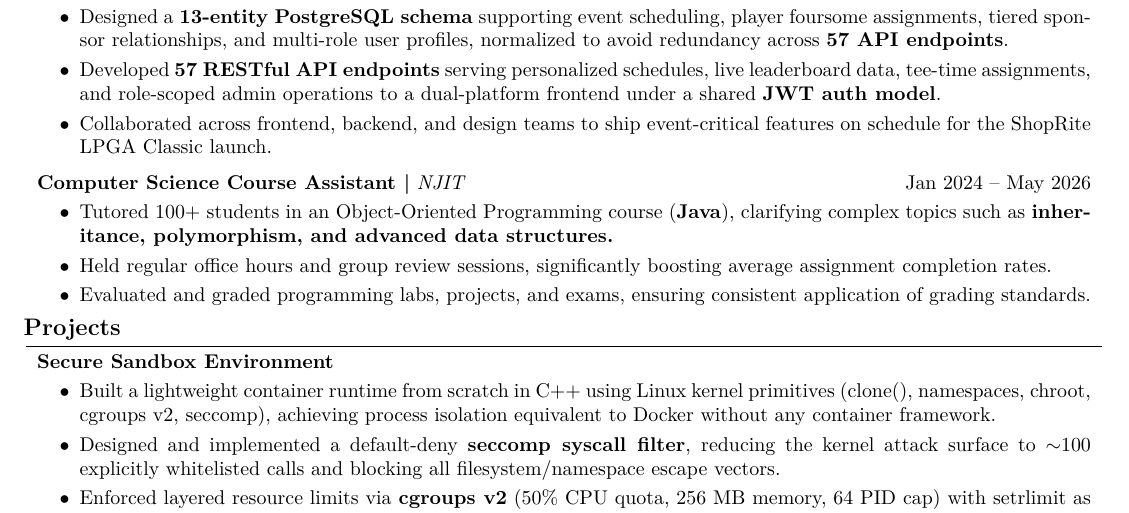
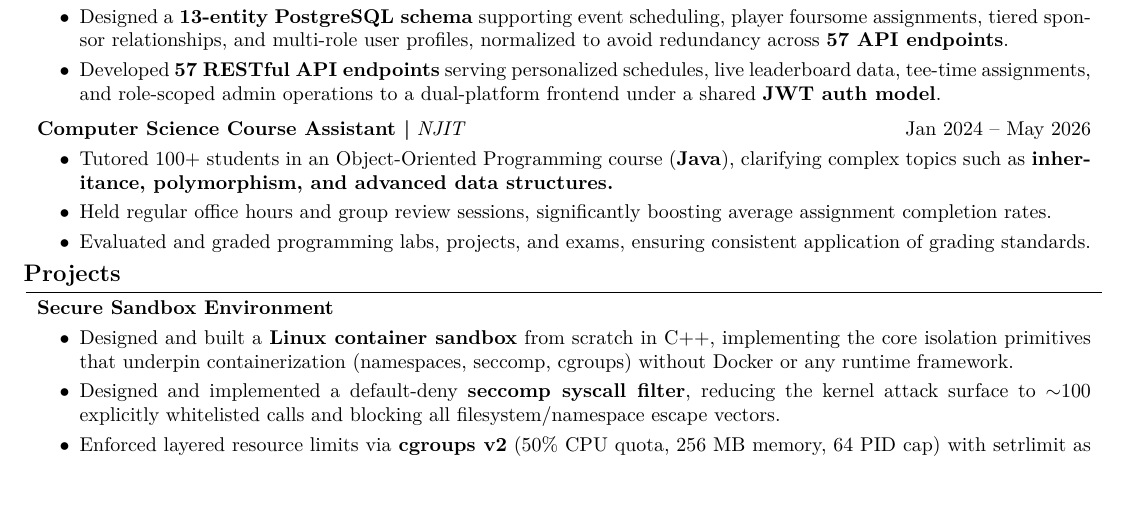
Before and after one commit to Ahash857/resume, a LaTeX CV (resume.tex): part of page 1 of 2 before the commit and part of the page after it, cut so that both start at the same text. Compiled offline with pdfLaTeX.

Commit message:
Revised secure sandbox points

```diff
--- a/resume.tex
+++ b/resume.tex
@@ -229,7 +229,6 @@ Woodbridge, NJ \textbullet\ (856) 426-5481 \textbullet\ {ahashthiru@gmail.com} \
                 \item Architected a \textbf{Spring Boot} backend with \textbf{Docker-containerized environments}, standardizing local and CI builds across a multi-developer team and eliminating environment-specific bugs during development.
                 \item Designed a \textbf{13-entity PostgreSQL schema} supporting event scheduling, player foursome assignments, tiered sponsor relationships, and multi-role user profiles, normalized to avoid redundancy across \textbf{57 API endpoints}.
                 \item Developed \textbf{57 RESTful API endpoints} serving personalized schedules, live leaderboard data, tee-time assignments, and role-scoped admin operations to a dual-platform frontend under a shared \textbf{JWT auth model}.
-                \item Collaborated across frontend, backend, and design teams to ship event-critical features on schedule for the ShopRite LPGA Classic launch.
             \end{highlights}
         \end{onecolentry}
 
@@ -269,7 +268,7 @@ Woodbridge, NJ \textbullet\ (856) 426-5481 \textbullet\ {ahashthiru@gmail.com} \
         \vspace{0.10 cm}
         \begin{onecolentry}
             \begin{highlights}
-                \item Built a lightweight container runtime from scratch in C++ using Linux kernel primitives (clone(), namespaces, chroot, cgroups v2, seccomp), achieving process isolation equivalent to Docker without any container framework.
+            \item Designed and built a \textbf{Linux container sandbox} from scratch in C++, implementing the core isolation primitives that underpin containerization (namespaces, seccomp, cgroups) without Docker or any runtime framework.
                 \item Designed and implemented a default-deny \textbf{seccomp syscall filter}, reducing the kernel attack surface to $\sim$100 explicitly whitelisted calls and blocking all filesystem/namespace escape vectors.
                 \item Enforced layered resource limits via \textbf{cgroups v2} (50\% CPU quota, 256 MB memory, 64 PID cap) with setrlimit as a guaranteed fallback, preventing sandboxed processes from impacting host stability.
                 \item Managed the full privilege lifecycle, dropping root to a dedicated unprivileged user post-setup while selectively preserving CAP\_NET\_RAW via Linux ambient capabilities to maintain network functionality across execve.
```
Also changed, not shown: resume.pdf.
